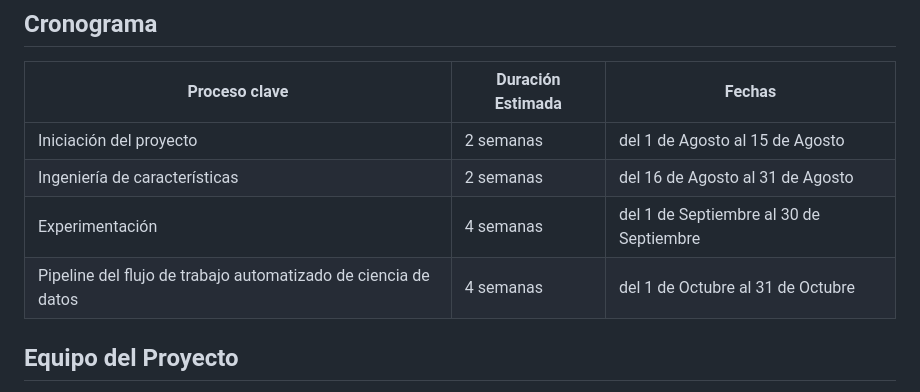
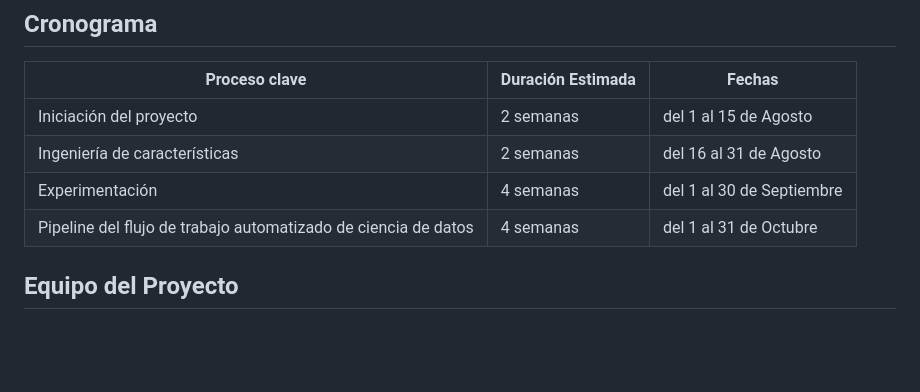
Before and after one commit to contreras-juan/pry-sipsa-DANE-f1, a Markdown page: assets/docs/project_charter.md, the part around the change printed below. GitHub-like rendering; blank space fills up the shorter version.

Commit message:
Actualización documentación README y documento marco

```diff
--- a/assets/docs/project_charter.md
+++ b/assets/docs/project_charter.md
@@ -42,10 +42,10 @@ En esta sección, presentamos la arquitectura general del proyecto, la cual ha s
 
 | Proceso clave | Duración Estimada | Fechas |
 |------|---------|-------|
-| Iniciación del proyecto | 2 semanas | del 1 de Agosto al 15 de Agosto |
-| Ingeniería de características | 2 semanas | del 16 de Agosto al 31 de Agosto |
-| Experimentación | 4 semanas | del 1 de Septiembre al 30 de Septiembre |
-| Pipeline del flujo de trabajo automatizado de ciencia de datos | 4 semanas | del 1 de Octubre al 31 de Octubre |
+| Iniciación del proyecto | 2 semanas | del 1 al 15 de Agosto |
+| Ingeniería de características | 2 semanas | del 16 al 31 de Agosto |
+| Experimentación | 4 semanas | del 1 al 30 de Septiembre |
+| Pipeline del flujo de trabajo automatizado de ciencia de datos | 4 semanas | del 1 al 31 de Octubre |
 
 ## Equipo del Proyecto
 
```
Also changed, not shown: other parts of assets/docs/project_charter.md (+3 -3 lines), README.md (+1 -1 lines).
